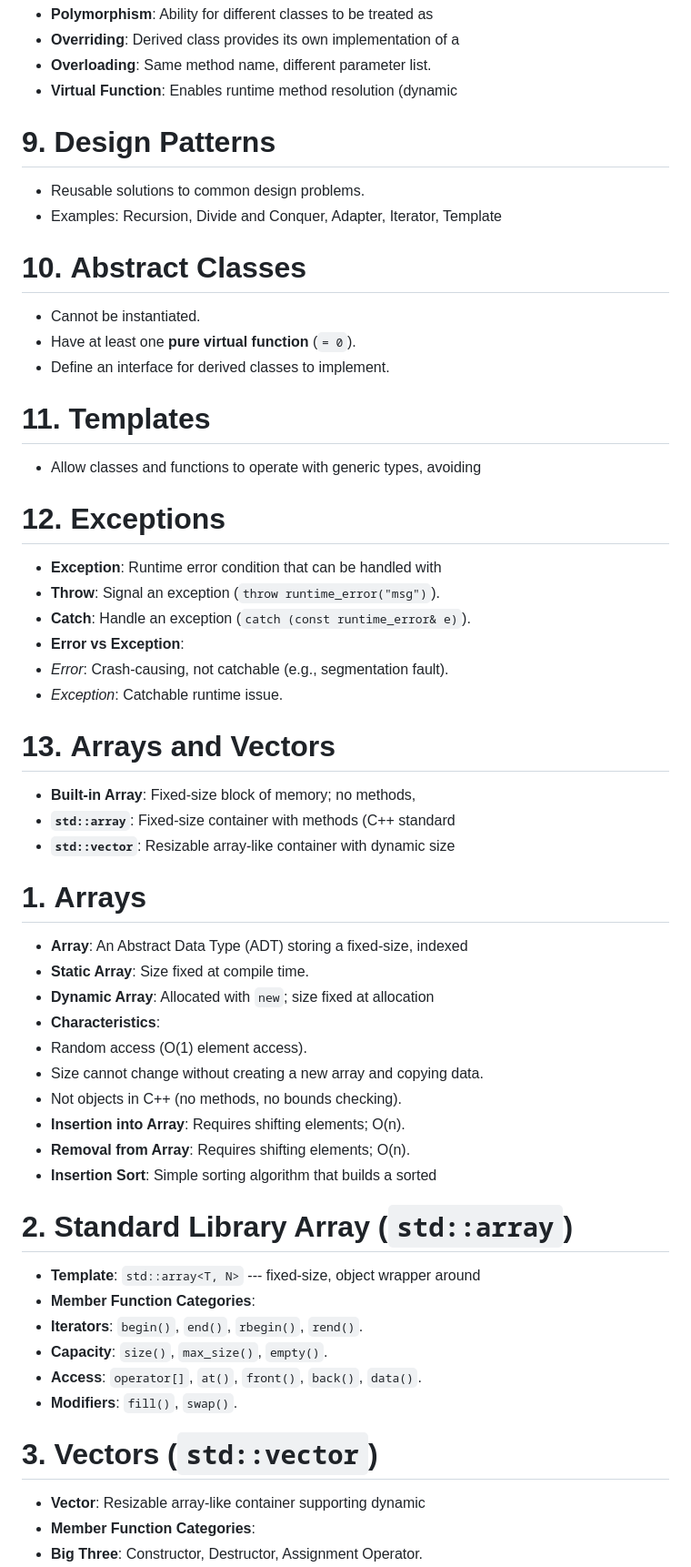
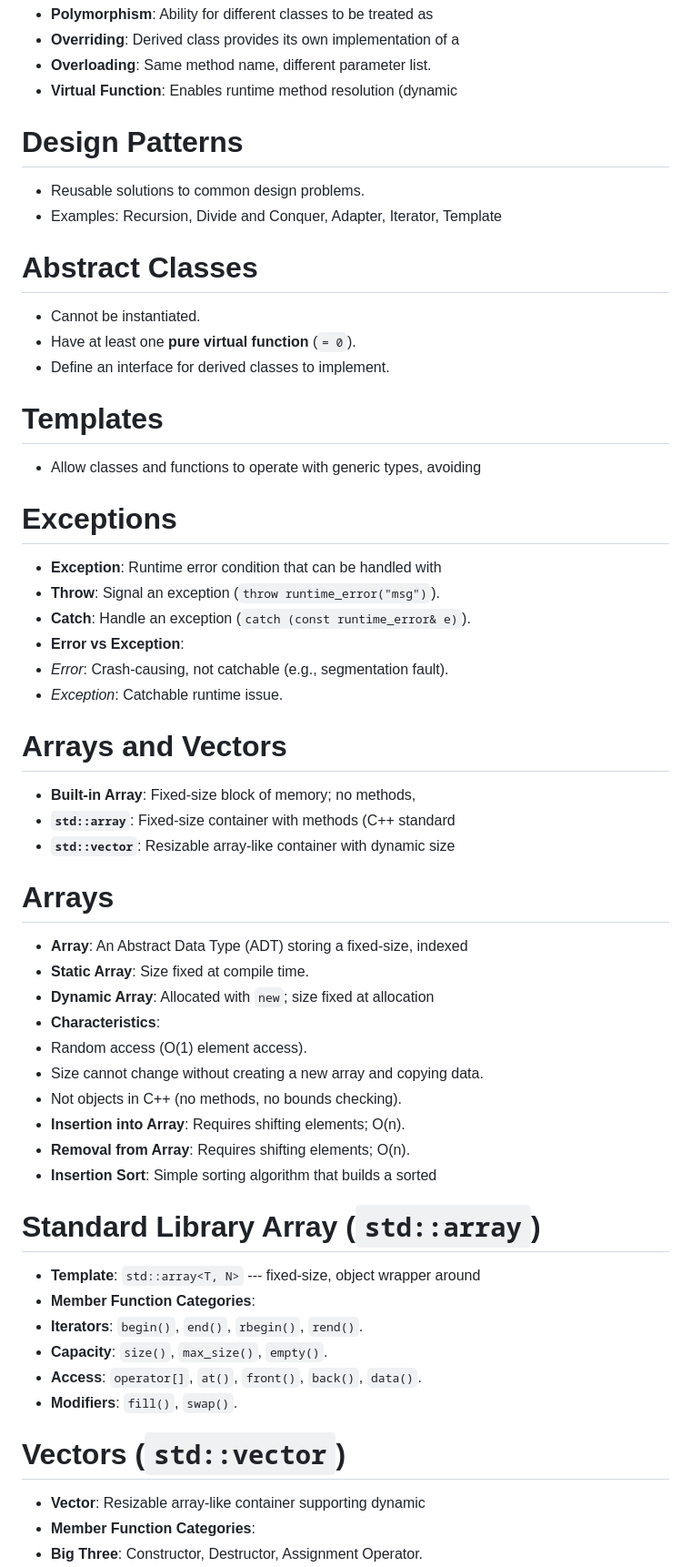
Before and after one commit to hoyongj/a4fc36d8-e9d2-4350-a32b-0c7762f410f3, a Markdown page: cmpt225/condensed_summary.md, the part around one of its changes. Shown at 91% size. GitHub-like rendering.

```diff
--- a/cmpt225/condensed_summary.md
+++ b/cmpt225/condensed_summary.md
@@ -115,22 +109,22 @@
 * **Overloading**: Same method name, different parameter list.
 * **Virtual Function**: Enables runtime method resolution (dynamic
 
-# 9. **Design Patterns**
+# Design Patterns
 
 * Reusable solutions to common design problems.
 * Examples: Recursion, Divide and Conquer, Adapter, Iterator, Template
 
-# 10. **Abstract Classes**
+# Abstract Classes
 
 * Cannot be instantiated.
 * Have at least one **pure virtual function** (`= 0`).
 * Define an interface for derived classes to implement.
 
-# 11. **Templates**
+# Templates
 
 * Allow classes and functions to operate with generic types, avoiding
 
-# 12. **Exceptions**
+# Exceptions
 
 * **Exception**: Runtime error condition that can be handled with
 * **Throw**: Signal an exception (`throw runtime_error("msg")`).
@@ -139,13 +133,13 @@
 * *Error*: Crash-causing, not catchable (e.g., segmentation fault).
 * *Exception*: Catchable runtime issue.
 
-# 13. **Arrays and Vectors**
+# Arrays and Vectors
 
 * **Built-in Array**: Fixed-size block of memory; no methods,
 * **`std::array`**: Fixed-size container with methods (C++ standard
 * **`std::vector`**: Resizable array-like container with dynamic size
 
-# 1. **Arrays**
+# Arrays
 
 * **Array**: An Abstract Data Type (ADT) storing a fixed-size, indexed
 * **Static Array**: Size fixed at compile time.
@@ -158,7 +152,7 @@
 * **Removal from Array**: Requires shifting elements; O(n).
 * **Insertion Sort**: Simple sorting algorithm that builds a sorted
 
-# 2. **Standard Library Array (`std::array`)**
+# Standard Library Array (`std::array`)
 
 * **Template**: `std::array<T, N>` --- fixed-size, object wrapper around
 * **Member Function Categories**:
@@ -167,7 +161,7 @@
 * **Access**: `operator[]`, `at()`, `front()`, `back()`, `data()`.
 * **Modifiers**: `fill()`, `swap()`.
 
-# 3. **Vectors (`std::vector`)**
+# Vectors (`std::vector`)
 
 * **Vector**: Resizable array-like container supporting dynamic
 * **Member Function Categories**:
```
Also changed, not shown: other parts of cmpt225/condensed_summary.md (+100 -106 lines).
